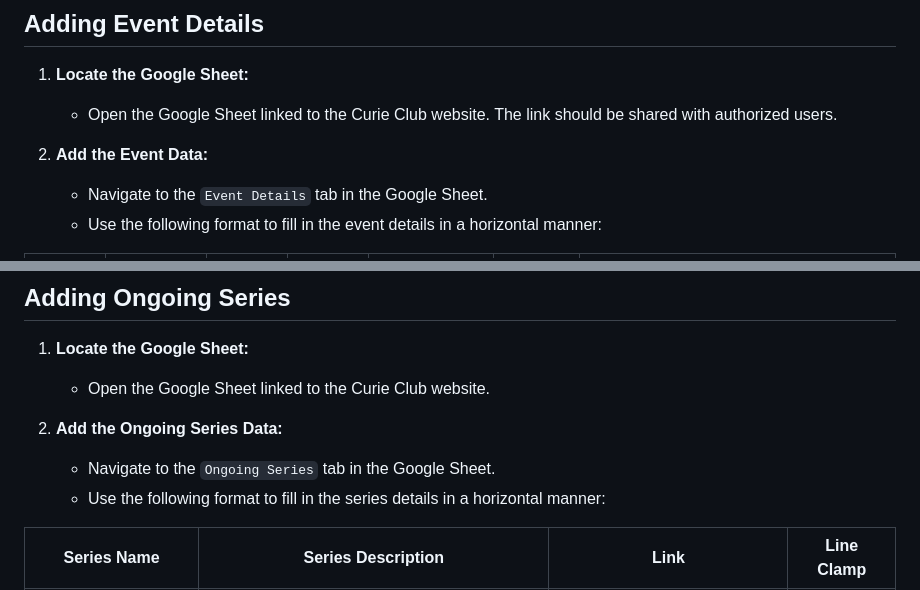
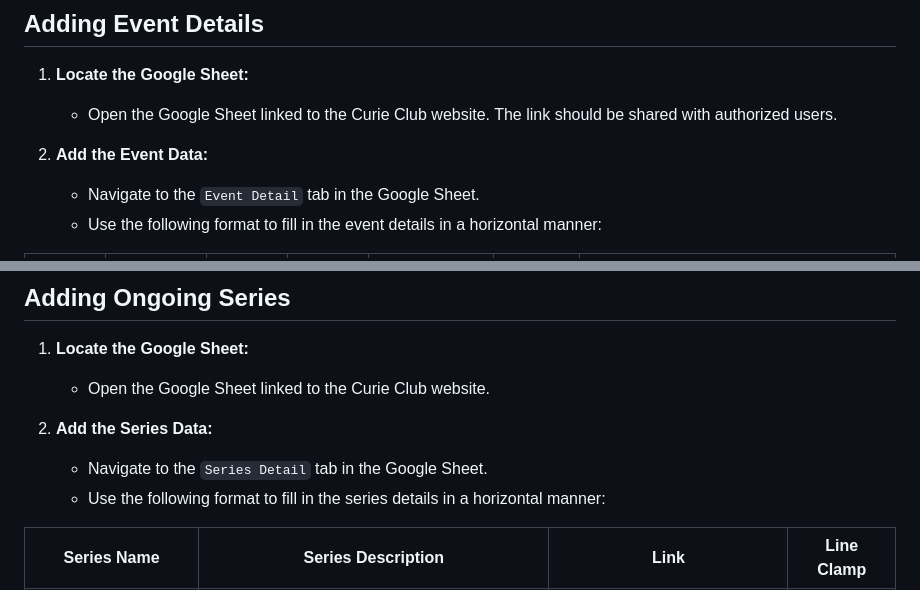
Before and after one commit to curieClubIISERM/mainWebsite, a Markdown page: Instructions/How to Add Events, Series Data, and Event Memories.md, 2 parts joined by grey strips. Rendered like a GitHub page.

```diff
--- a/Instructions/How to Add Events, Series Data, and Event Memories.md
+++ b/Instructions/How to Add Events, Series Data, and Event Memories.md
@@ -6,7 +6,7 @@
    - Open the Google Sheet linked to the Curie Club website. The link should be shared with authorized users.
 
 2. **Add the Event Data:**
-   - Navigate to the `Event Details` tab in the Google Sheet.
+   - Navigate to the `Event Detail` tab in the Google Sheet.
    - Use the following format to fill in the event details in a horizontal manner:
 
 | **Event Type** | **Event Name**    | **Event Date** | **Event Time** | **Probably Event Duration** | **Event Venue** | **Event Description** |
@@ -23,8 +23,8 @@
 1. **Locate the Google Sheet:**
    - Open the Google Sheet linked to the Curie Club website.
 
-2. **Add the Ongoing Series Data:**
-   - Navigate to the `Ongoing Series` tab in the Google Sheet.
+2. **Add the Series Data:**
+   - Navigate to the `Series Detail` tab in the Google Sheet.
    - Use the following format to fill in the series details in a horizontal manner:
 
 | **Series Name**       | **Series Description**                            | **Link**                          | **Line Clamp** |
```
